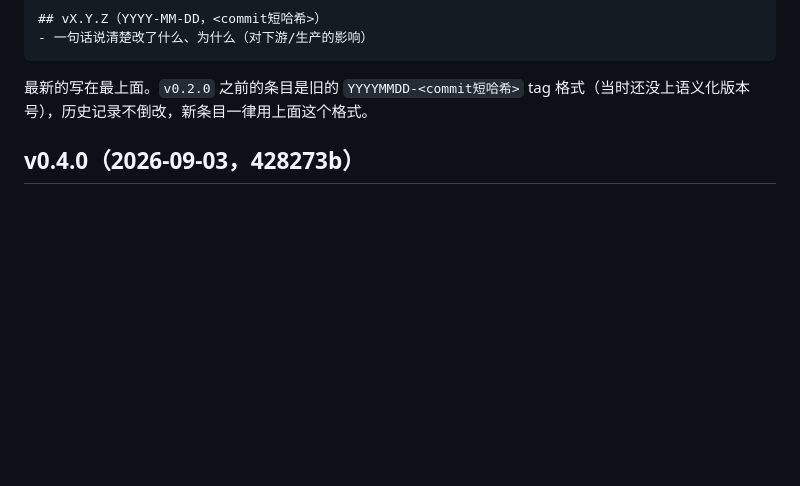
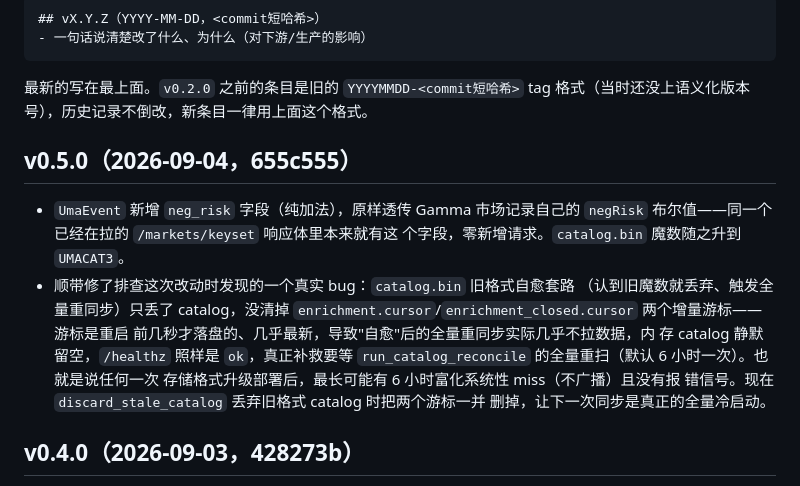
Before and after one commit to polymas/rust_uma, a Markdown page: CHANGELOG.md, the part around the change. Rendered like a GitHub page; blank space fills up the shorter version.

Commit message:
docs: 记录 neg_risk 富化透出 + 存储自愈丢游标修复的 changelog 条目
Co-Authored-By: Claude Sonnet 5 <noreply@anthropic.com>

```diff
--- a/CHANGELOG.md
+++ b/CHANGELOG.md
@@ -16,6 +16,20 @@
 格式（当时还没上语义化版本号），历史记录不倒改，新条目一律用上面这个格式。
 
 <!-- 新条目加在这行下面 -->
+
+## v0.5.0（2026-09-04，655c555）
+- `UmaEvent` 新增 `neg_risk` 字段（纯加法），原样透传 Gamma 市场记录自己的
+  `negRisk` 布尔值——同一个已经在拉的 `/markets/keyset` 响应体里本来就有这
+  个字段，零新增请求。`catalog.bin` 魔数随之升到 `UMACAT3`。
+- 顺带修了排查这次改动时发现的一个真实 bug：`catalog.bin` 旧格式自愈套路
+  （认到旧魔数就丢弃、触发全量重同步）只丢了 catalog，没清掉
+  `enrichment.cursor`/`enrichment_closed.cursor` 两个增量游标——游标是重启
+  前几秒才落盘的、几乎最新，导致"自愈"后的全量重同步实际几乎不拉数据，内
+  存 catalog 静默留空，`/healthz` 照样是 `ok`，真正补救要等
+  `run_catalog_reconcile` 的全量重扫（默认 6 小时一次）。也就是说任何一次
+  存储格式升级部署后，最长可能有 6 小时富化系统性 miss（不广播）且没有报
+  错信号。现在 `discard_stale_catalog` 丢弃旧格式 catalog 时把两个游标一并
+  删掉，让下一次同步是真正的全量冷启动。
 
 ## v0.4.0（2026-09-03，428273b）
 - `BetType` 新增三组二级下注类型：`3xxx` Crypto（触价/定档/涨跌/兜底）、
```
